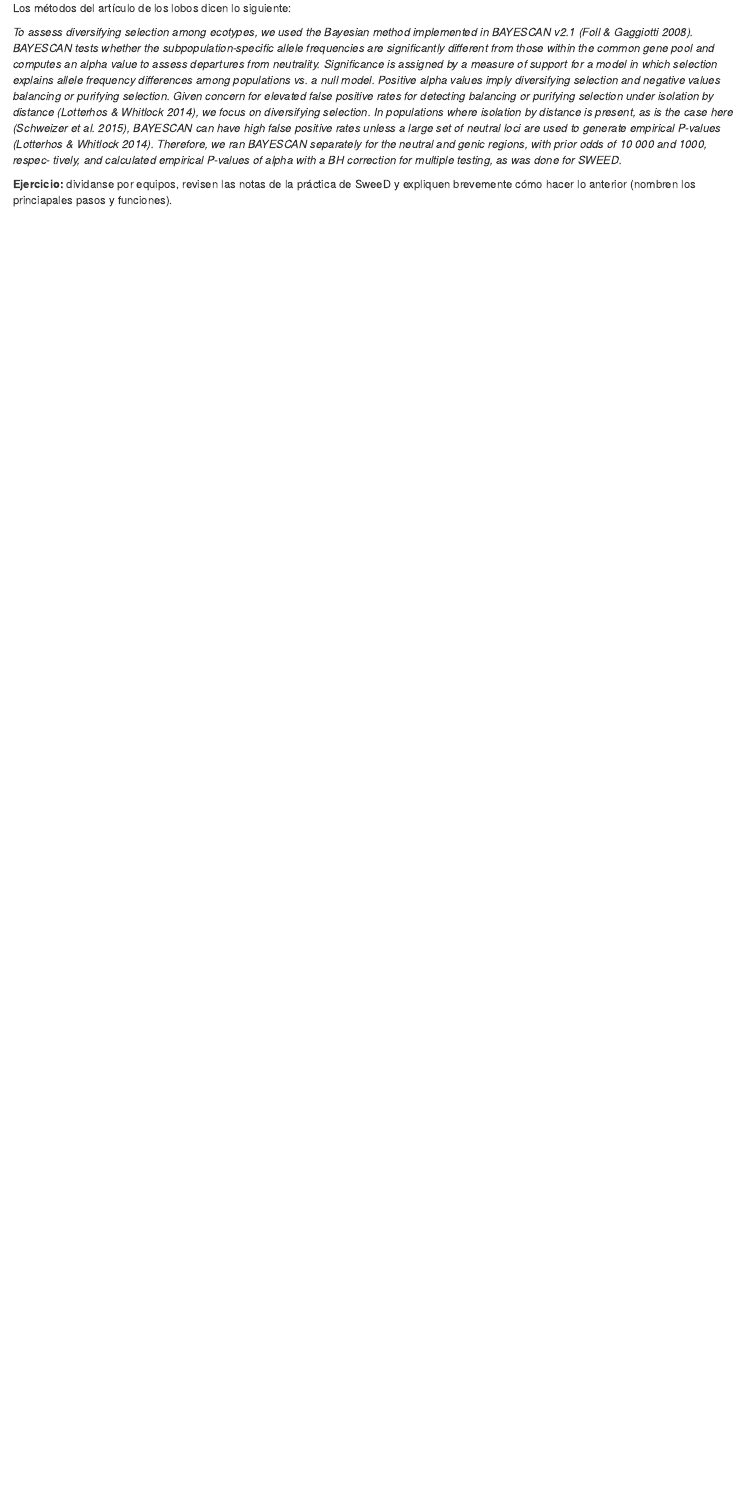
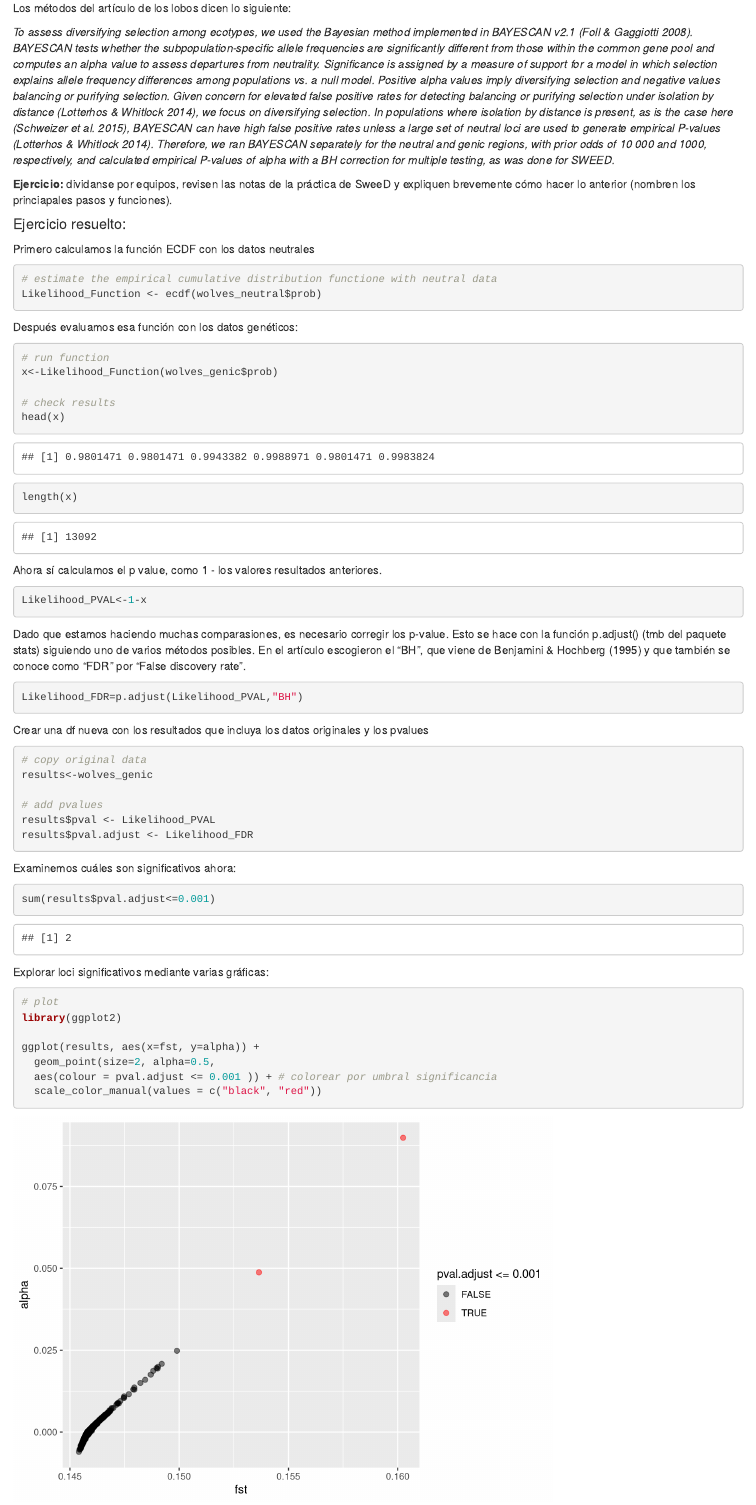
Before and after one commit to AliciaMstt/EvolAdapt, an R Markdown document (Unidad3_Test_selec_classic/Bayescan/bin/BayeScan_explore_results.Rmd): the page in a window 1100 px wide, from 2840 px down. Rendered offline with R 4.5, knitr and Pandoc, with nearby package versions; code that draws random numbers runs with fixed seeds of ours.

Commit message:
add results as in paper

````diff
--- a/Unidad3_Test_selec_classic/Bayescan/bin/BayeScan_explore_results.Rmd
+++ b/Unidad3_Test_selec_classic/Bayescan/bin/BayeScan_explore_results.Rmd
@@ -101,6 +101,70 @@ head(results$outliers)
 
 Los métodos del artículo de los lobos dicen lo siguiente:
 
-*To assess diversifying selection among ecotypes, we used the Bayesian method implemented in BAYESCAN v2.1 (Foll & Gaggiotti 2008). BAYESCAN tests whether the subpopulation-specific allele frequencies are significantly different from those within the common gene pool and computes an alpha value to assess departures from neutrality. Significance is assigned by a measure of support for a model in which selection explains allele frequency differences among populations vs. a null model. Positive alpha values imply diversifying selection and negative values balancing or purifying selection. Given concern for elevated false positive rates for detecting balancing or purifying selection under isolation by distance (Lotterhos & Whitlock 2014), we focus on diversifying selection. In populations where isolation by distance is present, as is the case here (Schweizer et al. 2015), BAYESCAN can have high false positive rates unless a large set of neutral loci are used to generate empirical P-values (Lotterhos & Whitlock 2014). Therefore, we ran BAYESCAN separately for the neutral and genic regions, with prior odds of 10 000 and 1000, respec- tively, and calculated empirical P-values of alpha with a BH correction for multiple testing, as was done for SWEED.*
+*To assess diversifying selection among ecotypes, we used the Bayesian method implemented in BAYESCAN v2.1 (Foll & Gaggiotti 2008). BAYESCAN tests whether the subpopulation-specific allele frequencies are significantly different from those within the common gene pool and computes an alpha value to assess departures from neutrality. Significance is assigned by a measure of support for a model in which selection explains allele frequency differences among populations vs. a null model. Positive alpha values imply diversifying selection and negative values balancing or purifying selection. Given concern for elevated false positive rates for detecting balancing or purifying selection under isolation by distance (Lotterhos & Whitlock 2014), we focus on diversifying selection. In populations where isolation by distance is present, as is the case here (Schweizer et al. 2015), BAYESCAN can have high false positive rates unless a large set of neutral loci are used to generate empirical P-values (Lotterhos & Whitlock 2014). Therefore, we ran BAYESCAN separately for the neutral and genic regions, with prior odds of 10 000 and 1000, respectively, and calculated empirical P-values of alpha with a BH correction for multiple testing, as was done for SWEED.*
 
 **Ejercicio:** dividanse por equipos, revisen las notas de la práctica de SweeD y expliquen brevemente cómo hacer lo anterior (nombren los princiapales pasos y funciones).
+
+#### Ejercicio resuelto:
+
+Primero calculamos la función ECDF con los datos neutrales
+
+```{r}
+# estimate the empirical cumulative distribution functione with neutral data
+Likelihood_Function <- ecdf(wolves_neutral$prob)
+```
+
+Después evaluamos esa función con los datos genéticos:
+
+```{r}
+# run function
+x<-Likelihood_Function(wolves_genic$prob)
+
+# check results
+head(x)
+length(x)
+```
+
+Ahora sí calculamos el p value, como 1 - los valores resultados anteriores.
+
+```{r}
+Likelihood_PVAL<-1-x
+```
+
+Dado que estamos haciendo muchas comparasiones, es necesario corregir los p-value. Esto se hace con la función p.adjust() (tmb del paquete stats) siguiendo uno de varios métodos posibles. En el artículo escogieron el "BH", que viene de Benjamini & Hochberg (1995) y que también se conoce como "FDR" por "False discovery rate".
+
+```{r}
+Likelihood_FDR=p.adjust(Likelihood_PVAL,"BH")
+```
+
+Crear una df nueva con los resultados que incluya los datos originales y los pvalues
+
+```{r}
+# copy original data
+results<-wolves_genic
+
+# add pvalues
+results$pval <- Likelihood_PVAL
+results$pval.adjust <- Likelihood_FDR
+
+```
+
+Examinemos cuáles son significativos ahora:
+
+```{r}
+sum(results$pval.adjust<=0.001)
+```
+
+Explorar loci significativos mediante varias gráficas:
+
+```{r}
+# plot
+library(ggplot2)
+
+ggplot(results, aes(x=fst, y=alpha)) +
+  geom_point(size=2, alpha=0.5,
+  aes(colour = pval.adjust <= 0.001 )) + # colorear por umbral significancia
+  scale_color_manual(values = c("black", "red"))
+```
+
+```{r}
````
Also changed, not shown: Unidad3_Test_selec_classic/Bayescan/bin/BayeScan_explore_results.html, Unidad3_Test_selec_classic/Bayescan/bin/BayeScan_explore_results.Rmd (23 more changed lines).
